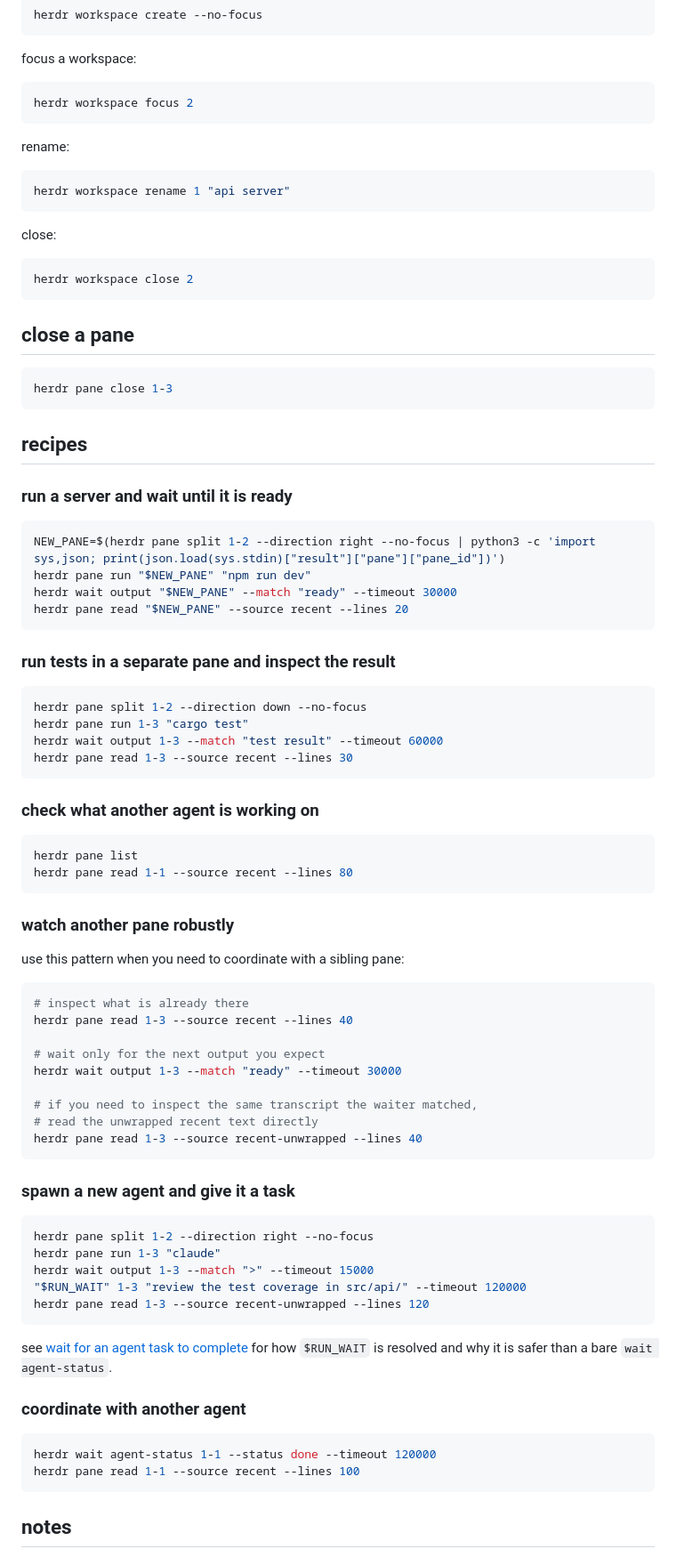
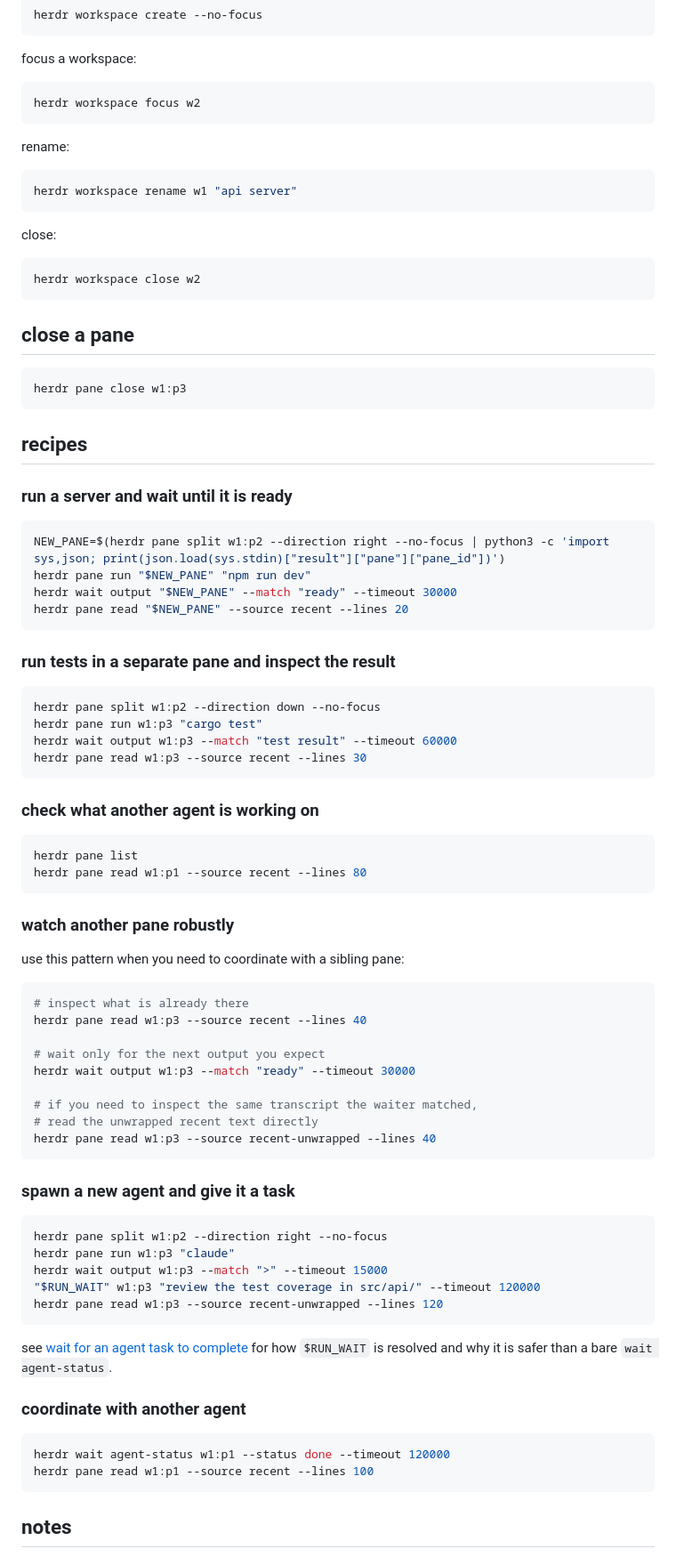
Before and after one commit to speardragon/skills, a Markdown page: skills/herdr-cli/SKILL.md, the part around one of its changes. Shown at 89% size. Rendered like a GitHub page.

````diff
--- a/skills/herdr-cli/SKILL.md
+++ b/skills/herdr-cli/SKILL.md
@@ -289,25 +325,25 @@ herdr workspace create --no-focus
 focus a workspace:
 
 ```bash
-herdr workspace focus 2
+herdr workspace focus w2
 ```
 
 rename:
 
 ```bash
-herdr workspace rename 1 "api server"
+herdr workspace rename w1 "api server"
 ```
 
 close:
 
 ```bash
-herdr workspace close 2
+herdr workspace close w2
 ```
 
 ## close a pane
 
 ```bash
-herdr pane close 1-3
+herdr pane close w1:p3
 ```
 
 ## recipes
@@ -315,7 +351,7 @@ herdr pane close 1-3
 ### run a server and wait until it is ready
 
 ```bash
-NEW_PANE=$(herdr pane split 1-2 --direction right --no-focus | python3 -c 'import sys,json; print(json.load(sys.stdin)["result"]["pane"]["pane_id"])')
+NEW_PANE=$(herdr pane split w1:p2 --direction right --no-focus | python3 -c 'import sys,json; print(json.load(sys.stdin)["result"]["pane"]["pane_id"])')
 herdr pane run "$NEW_PANE" "npm run dev"
 herdr wait output "$NEW_PANE" --match "ready" --timeout 30000
 herdr pane read "$NEW_PANE" --source recent --lines 20
@@ -324,17 +360,17 @@ herdr pane read "$NEW_PANE" --source recent --lines 20
 ### run tests in a separate pane and inspect the result
 
 ```bash
-herdr pane split 1-2 --direction down --no-focus
-herdr pane run 1-3 "cargo test"
-herdr wait output 1-3 --match "test result" --timeout 60000
-herdr pane read 1-3 --source recent --lines 30
+herdr pane split w1:p2 --direction down --no-focus
+herdr pane run w1:p3 "cargo test"
+herdr wait output w1:p3 --match "test result" --timeout 60000
+herdr pane read w1:p3 --source recent --lines 30
 ```
 
 ### check what another agent is working on
 
 ```bash
 herdr pane list
-herdr pane read 1-1 --source recent --lines 80
+herdr pane read w1:p1 --source recent --lines 80
 ```
 
 ### watch another pane robustly
@@ -343,24 +379,24 @@ use this pattern when you need to coordinate with a sibling pane:
 
 ```bash
 # inspect what is already there
-herdr pane read 1-3 --source recent --lines 40
+herdr pane read w1:p3 --source recent --lines 40
 
 # wait only for the next output you expect
-herdr wait output 1-3 --match "ready" --timeout 30000
+herdr wait output w1:p3 --match "ready" --timeout 30000
 
 # if you need to inspect the same transcript the waiter matched,
 # read the unwrapped recent text directly
-herdr pane read 1-3 --source recent-unwrapped --lines 40
+herdr pane read w1:p3 --source recent-unwrapped --lines 40
 ```
 
 ### spawn a new agent and give it a task
 
 ```bash
-herdr pane split 1-2 --direction right --no-focus
-herdr pane run 1-3 "claude"
-herdr wait output 1-3 --match ">" --timeout 15000
-"$RUN_WAIT" 1-3 "review the test coverage in src/api/" --timeout 120000
-herdr pane read 1-3 --source recent-unwrapped --lines 120
+herdr pane split w1:p2 --direction right --no-focus
+herdr pane run w1:p3 "claude"
+herdr wait output w1:p3 --match ">" --timeout 15000
+"$RUN_WAIT" w1:p3 "review the test coverage in src/api/" --timeout 120000
+herdr pane read w1:p3 --source recent-unwrapped --lines 120
 ```
 
 see [wait for an agent task to complete](./scripts/herdr-agent-wait-complete) for how `$RUN_WAIT` is resolved and why it is safer than a bare `wait agent-status`.
@@ -368,8 +404,8 @@ see [wait for an agent task to complete](./scripts/herdr-agent-wait-complete) fo
 ### coordinate with another agent
 
 ```bash
-herdr wait agent-status 1-1 --status done --timeout 120000
-herdr pane read 1-1 --source recent --lines 100
+herdr wait agent-status w1:p1 --status done --timeout 120000
+herdr pane read w1:p1 --source recent --lines 100
 ```
 
 ## notes
````
Also changed, not shown: other parts of skills/herdr-cli/SKILL.md (+63 -27 lines), skills/herdr-agent/SKILL.md (+2 -0 lines).
